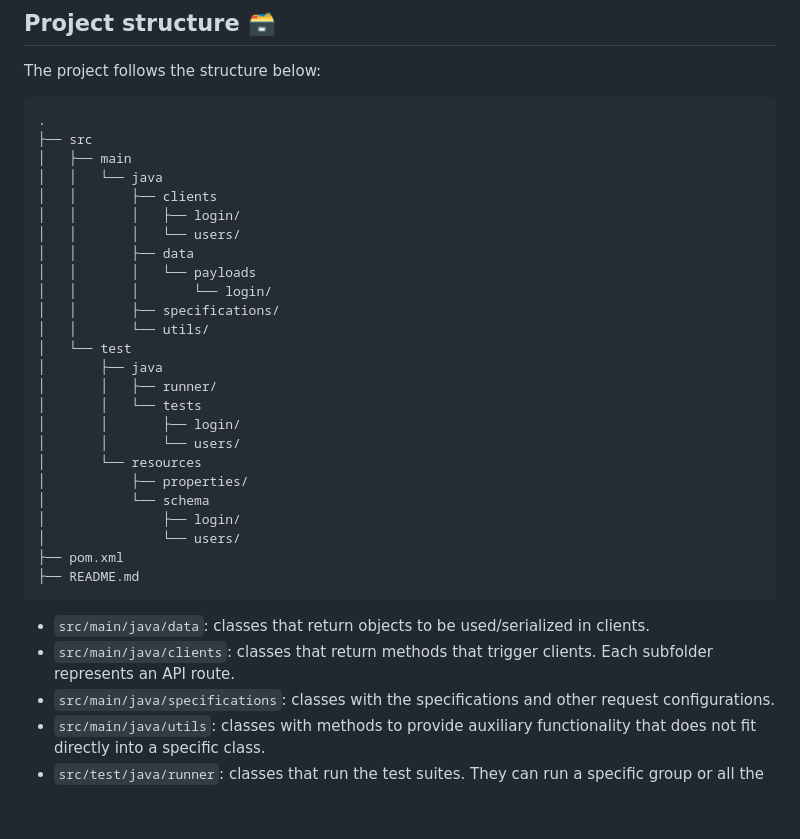
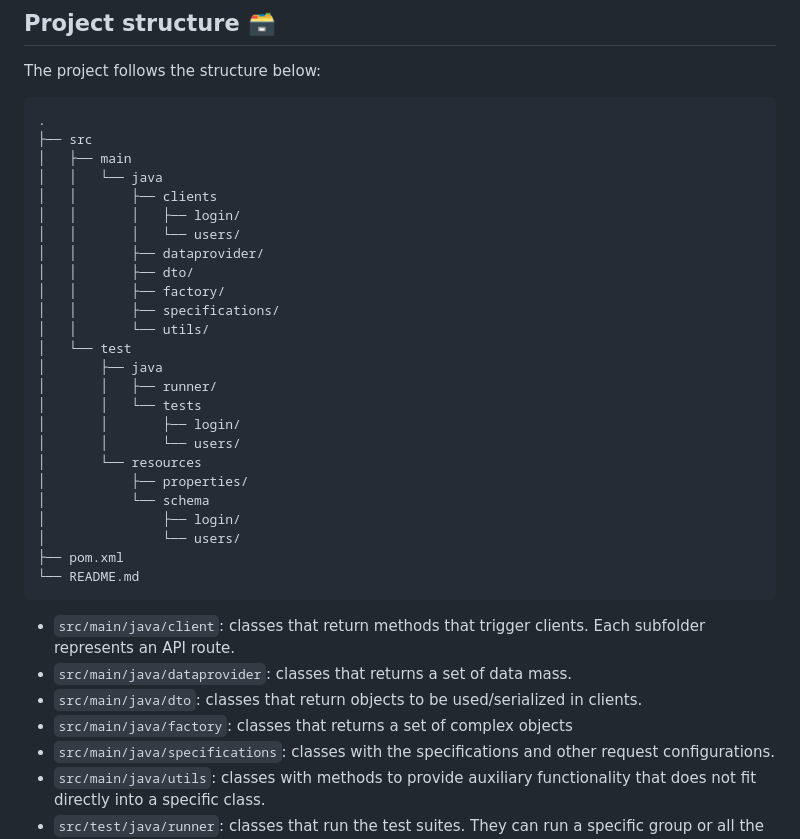
Before and after one commit to rqcruz/rest-assured-template, a Markdown page: README.md, the part around the change. GitHub-like rendering; blank space fills up the shorter version.

Commit message:
docs:Updating project structure

````diff
--- a/README.md
+++ b/README.md
@@ -66,9 +66,9 @@ The project follows the structure below:
 │   │       ├── clients
 │   │       │   ├── login/
 │   │       │   └── users/
-│   │       ├── data
-│   │       │   └── payloads
-│   │       │       └── login/
+│   │       ├── dataprovider/
+│   │       ├── dto/
+│   │       ├── factory/
 │   │       ├── specifications/
 │   │       └── utils/
 │   └── test
@@ -83,11 +83,13 @@ The project follows the structure below:
 │               ├── login/
 │               └── users/
 ├── pom.xml
-├── README.md
+└── README.md
 ```
 
-- `src/main/java/data`: classes that return objects to be used/serialized in clients.
-- `src/main/java/clients`: classes that return methods that trigger clients. Each subfolder represents an API route.
+- `src/main/java/client`: classes that return methods that trigger clients. Each subfolder represents an API route.
+- `src/main/java/dataprovider`: classes that returns a set of data mass.
+- `src/main/java/dto`: classes that return objects to be used/serialized in clients.
+- `src/main/java/factory`: classes that returns a set of complex objects
 - `src/main/java/specifications`: classes with the specifications and other request configurations.
 - `src/main/java/utils`: classes with methods to provide auxiliary functionality that does not fit directly into a
   specific class.
````
